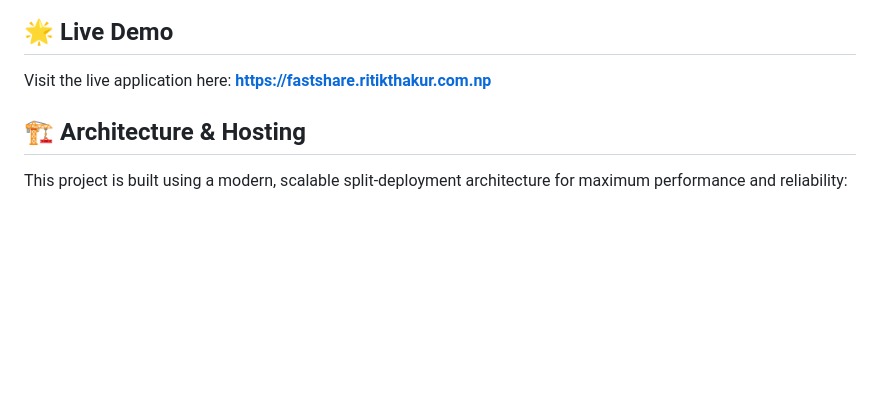
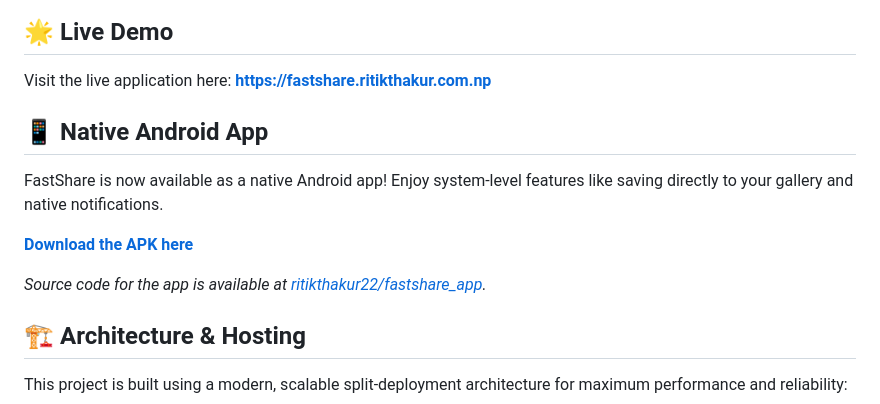
Before and after one commit to ritikthakur22/FastShare, a Markdown page: README.md, the part around the change. Drawn GitHub-style; blank space fills up the shorter version.

Commit message:
docs: add link to native android app in readme

```diff
--- a/README.md
+++ b/README.md
@@ -15,6 +15,14 @@ FastShare is an open-source, ultra-fast, peer-to-peer local file and clipboard s
 ## 🌟 Live Demo
 
 Visit the live application here: **[https://fastshare.ritikthakur.com.np](https://fastshare.ritikthakur.com.np)**
+
+## 📱 Native Android App
+
+FastShare is now available as a native Android app! Enjoy system-level features like saving directly to your gallery and native notifications.
+
+**[Download the APK here](https://github.com/ritikthakur22/fastshare_app/releases/latest)**
+
+*Source code for the app is available at [ritikthakur22/fastshare_app](https://github.com/ritikthakur22/fastshare_app).*
 
 ## 🏗️ Architecture & Hosting
 
```
